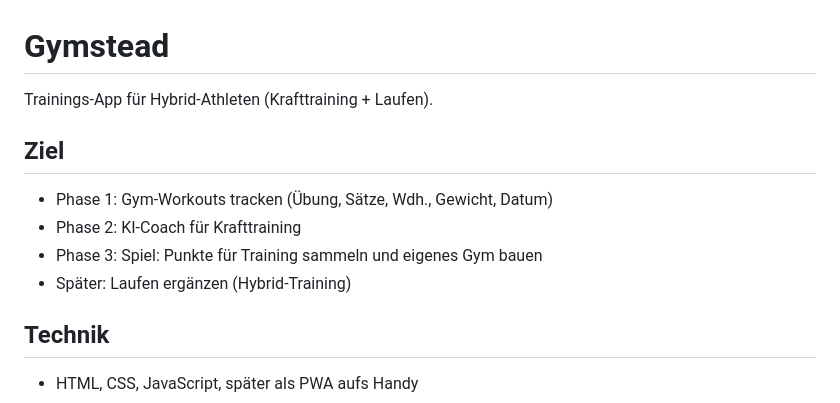
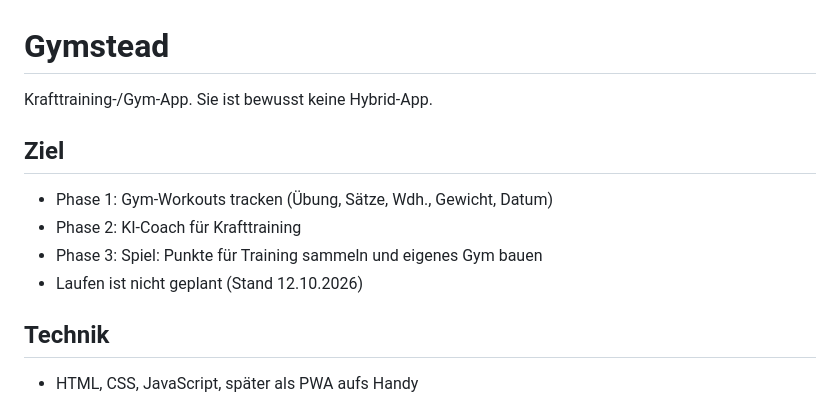
Before and after one commit to MaxusOxodus/hybridslife, a Markdown page: CLAUDE.md, the part around the change. Drawn GitHub-style.

Commit message:
CLAUDE.md: Gymstead ist eine Krafttraining-/Gym-App
Co-Authored-By: Claude Opus 5.5 <noreply@anthropic.com>

```diff
--- a/CLAUDE.md
+++ b/CLAUDE.md
@@ -1,12 +1,12 @@
 # Gymstead
 
-Trainings-App für Hybrid-Athleten (Krafttraining + Laufen).
+Krafttraining-/Gym-App. Sie ist bewusst keine Hybrid-App.
 
 ## Ziel
 - Phase 1: Gym-Workouts tracken (Übung, Sätze, Wdh., Gewicht, Datum)
 - Phase 2: KI-Coach für Krafttraining
 - Phase 3: Spiel: Punkte für Training sammeln und eigenes Gym bauen
-- Später: Laufen ergänzen (Hybrid-Training)
+- Laufen ist nicht geplant (Stand 12.10.2026)
 
 ## Technik
 - HTML, CSS, JavaScript, später als PWA aufs Handy
```
